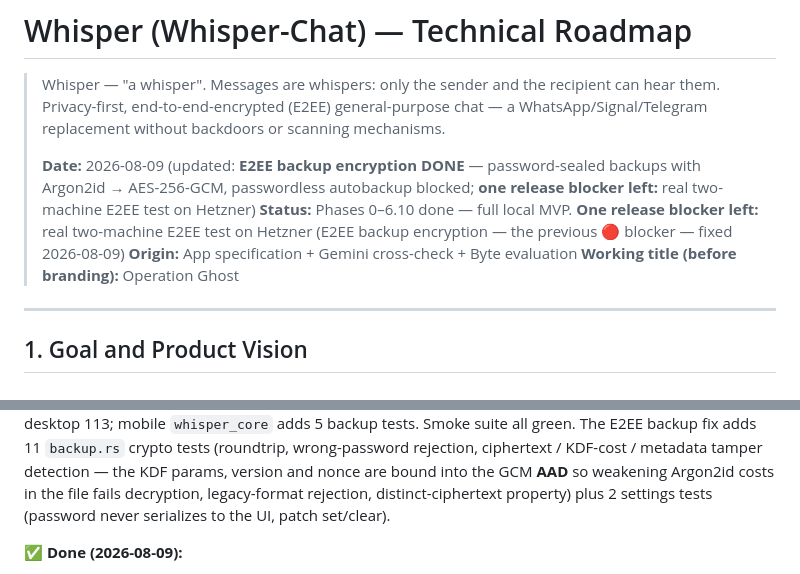
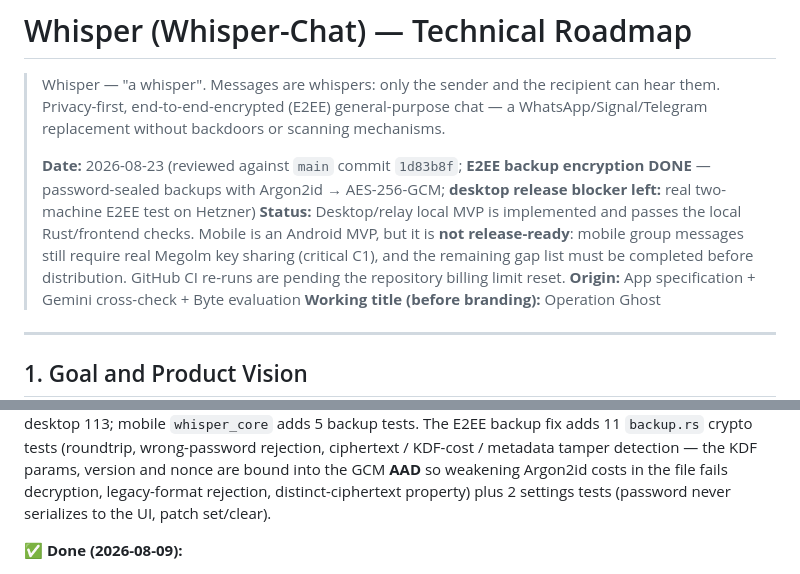
Before and after one commit to ZoniBoy00/Whisper-Chat, a Markdown page: docs/ROADMAP.md, 2 parts joined by grey strips. GitHub-like rendering.

```diff
--- a/docs/ROADMAP.md
+++ b/docs/ROADMAP.md
@@ -5,8 +5,8 @@
 > general-purpose chat — a WhatsApp/Signal/Telegram replacement without
 > backdoors or scanning mechanisms.
 >
-> **Date:** 2026-08-09 (updated: **E2EE backup encryption DONE** — password-sealed backups with Argon2id → AES-256-GCM, passwordless autobackup blocked; **one release blocker left:** real two-machine E2EE test on Hetzner)
-> **Status:** Phases 0–6.10 done — full local MVP. **One release blocker left:** real two-machine E2EE test on Hetzner (E2EE backup encryption — the previous 🔴 blocker — fixed 2026-08-09)
+> **Date:** 2026-08-23 (reviewed against `main` commit `1d83b8f`; **E2EE backup encryption DONE** — password-sealed backups with Argon2id → AES-256-GCM; **desktop release blocker left:** real two-machine E2EE test on Hetzner)
+> **Status:** Desktop/relay local MVP is implemented and passes the local Rust/frontend checks. Mobile is an Android MVP, but it is **not release-ready**: mobile group messages still require real Megolm key sharing (critical C1), and the remaining gap list must be completed before distribution. GitHub CI re-runs are pending the repository billing limit reset.
 > **Origin:** App specification + Gemini cross-check + Byte evaluation
 > **Working title (before branding):** Operation Ghost
 
@@ -341,5 +341,5 @@ impact and effort. Pull items into the phase table when they get scheduled.
 (peer-ID search +1), whisper-desktop 113; mobile `whisper_core` adds 5 backup
-tests. Smoke suite all green. The E2EE backup fix adds 11
+tests. The E2EE backup fix adds 11
 `backup.rs` crypto tests (roundtrip, wrong-password rejection, ciphertext /
 KDF-cost / metadata tamper detection — the KDF params, version and nonce are
 bound into the GCM **AAD** so weakening Argon2id costs in the file fails
```
Also changed, not shown: other parts of docs/ROADMAP.md (+1 -1 lines), README.md (+8 -6 lines), docs/MOBILE-GAP.md (+1 -1 lines).
